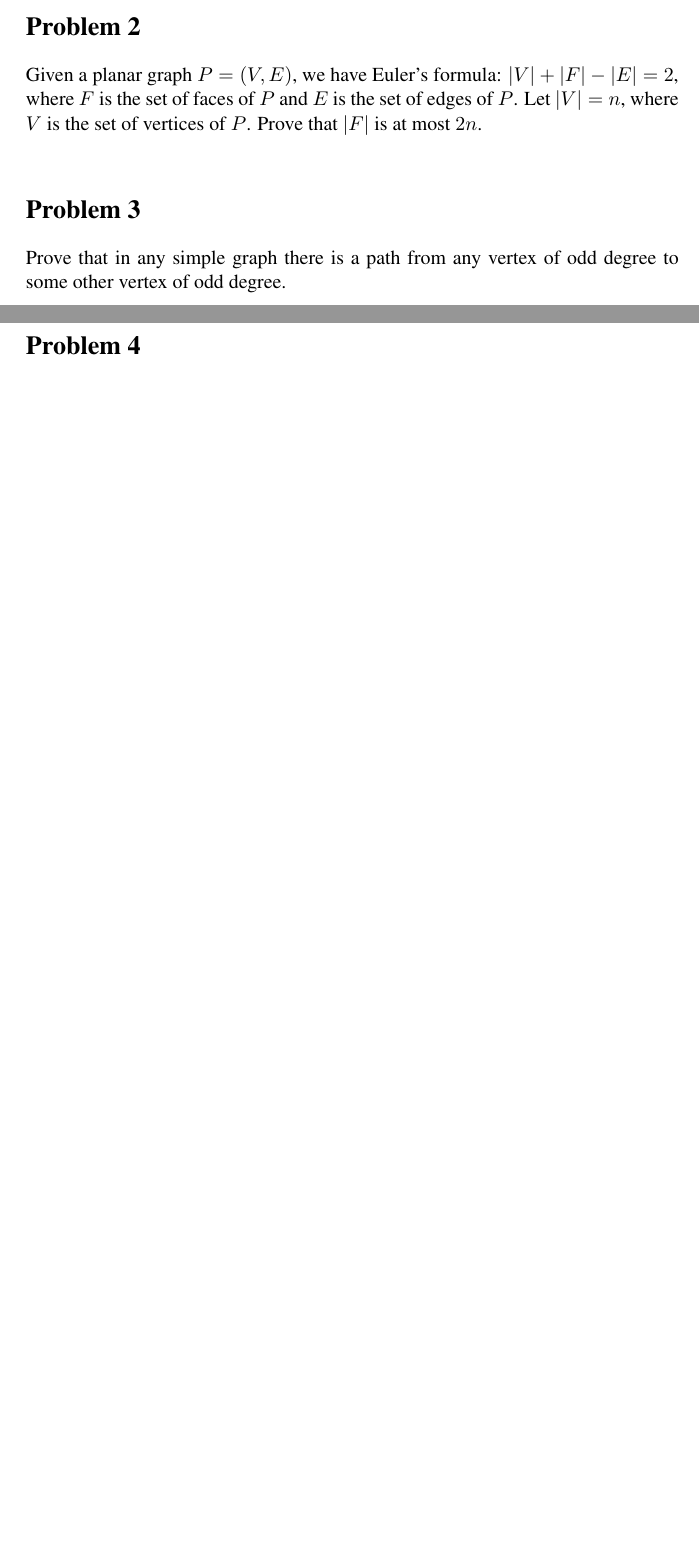
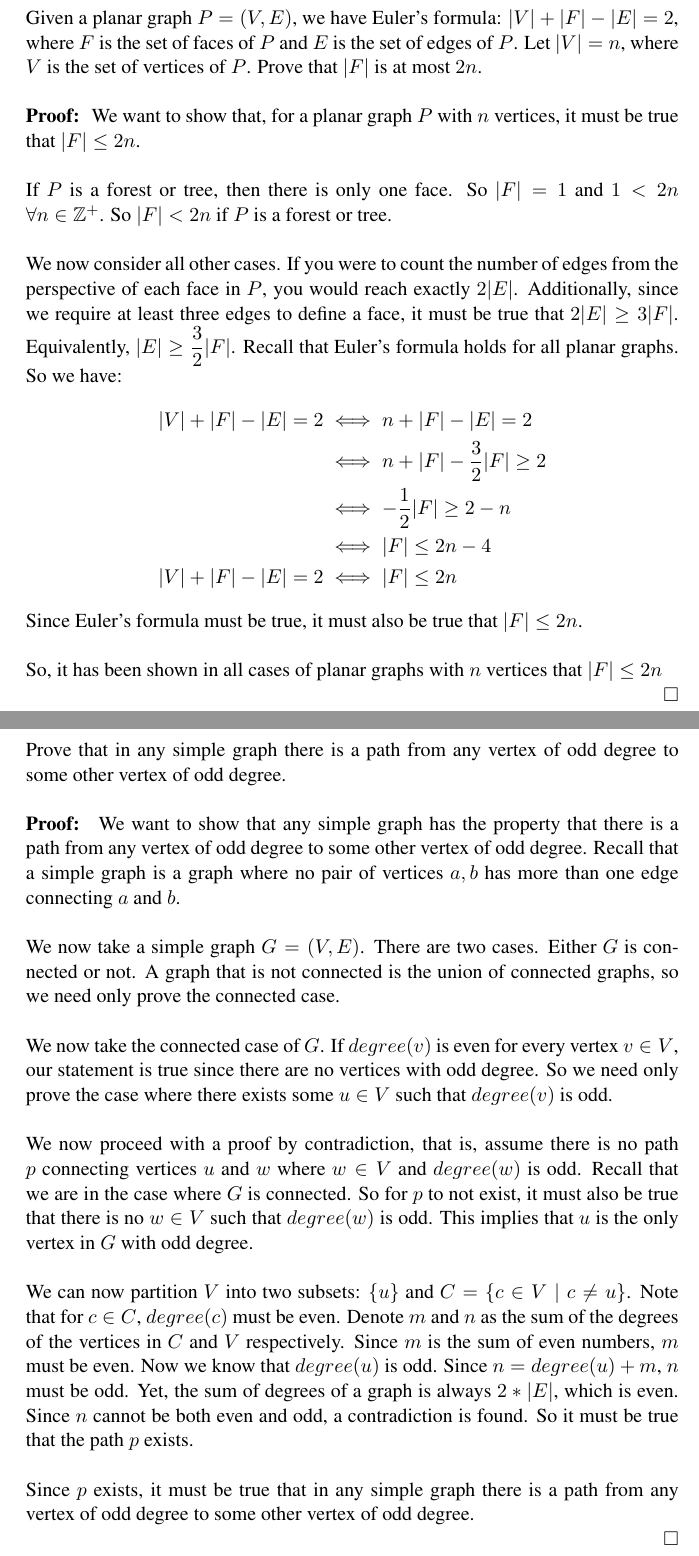
Before and after one commit to nathanstouffer/cs-theory, a LaTeX document (HW-1/HW-1.tex): two parts of pages 2 and 3 of 3 before the commit and two parts of pages 3 and 4 of 6 after it, joined at a grey line, cut at the place of the change, the shorter picture padded with empty space. Compiled offline with LaTeX, dvips and Ghostscript.

Commit message:
finished homework 1

```diff
--- a/HW-1/HW-1.tex
+++ b/HW-1/HW-1.tex
@@ -57,11 +55,24 @@ Let $|V|=n$, where $V$ is the set of vertices of $P$.
 Prove that $|F|$ is at most $2n$.
 \newline
 
-%\noindent
-%{\bf Proof:} ....
-%....
-%$\hfill \Box$
-%\newline
+\noindent
+{\bf Proof: }
+	We want to show that, for a planar graph $P$ with $n$ vertices, it must be true that $|F| \leq 2n$. \parspace
+	If $P$ is a forest or tree, then there is only one face. So $|F| = 1$ and $1 < 2n$ $\forall n \in \zpos$. So $|F| < 2n$ if $P$ is a forest or tree. \parspace
+	We now consider all other cases. If you were to count the number of edges from the perspective of each face in $P$, you would reach exactly $2|E|$. Additionally, since we require at least three edges to define a face, it must be true that $2|E| \geq 3|F|$.
+	Equivalently, $|E| \geq \dfrac{3}{2} |F|$. Recall that Euler's formula holds for all planar graphs. So we have:
+	\begin{align*}
+		|V| + |F| - |E| = 2 &\iff n + |F| - |E| = 2 \\
+		&\iff n + |F| - \dfrac{3}{2} |F| \geq 2 \\
+		&\iff -\dfrac{1}{2} |F| \geq 2 - n \\
+		&\iff |F| \leq 2n - 4 \\
+		|V| + |F| - |E| = 2 &\iff |F| \leq 2n
+	\end{align*}
+	Since Euler's formula must be true, it must also be true that $|F| \leq 2n$. \parspace
+	So, it has been shown in all cases of planar graphs with $n$ vertices that $|F| \leq 2n$
+
+$\hfill \Box$
+\newpage
 
 \section*{Problem 3}
 
@@ -69,11 +80,17 @@ Prove that in any simple graph there is a path from any vertex of odd degree
 to some other vertex of odd degree.
 \newline
 
-%\noindent
-%{\bf Proof:} ....
-%....
-%$\hfill \Box$
-%\newline
+\noindent
+{\bf Proof: }
+	We want to show that any simple graph has the property that there is a path from any vertex of odd degree to some other vertex of odd degree. Recall that a simple graph is a graph where no pair of vertices $a,b$ has more than one edge connecting $a$ and $b$.  \parspace
+	We now take a simple graph $G=(V,E)$. There are two cases. Either $G$ is connected or not. A graph that is not connected is the union of connected graphs, so we need only prove the connected case. \parspace
+	We now take the connected case of $G$. If $degree(v)$ is even for every vertex $v \in V$, our statement is true since there are no vertices with odd degree. So we need only prove the case where there exists some $u \in V$ such that $degree(v)$ is odd. \parspace
+	We now proceed with a proof by contradiction, that is, assume there is no path $p$ connecting vertices $u$ and $w$ where $w \in V$ and $degree(w)$ is odd.
+	Recall that we are in the case where $G$ is connected. So for $p$ to not exist, it must also be true that there is no $w \in V$ such that $degree(w)$ is odd. This implies that $u$ is the only vertex in $G$ with odd degree. \parspace
+	We can now partition $V$ into two subsets: $\{u\}$ and $C=\{c \in V \mid c \neq u \}$. Note that for $c \in C$, $degree(c)$ must be even. Denote $m$ and $n$ as the sum of the degrees of the vertices in $C$ and $V$ respectively. Since $m$ is the sum of even numbers, $m$ must be even. Now we know that $degree(u)$ is odd. Since $n = degree(u) + m$, $n$ must be odd. Yet, the sum of degrees of a graph is always $2*|E|$, which is even. Since $n$ cannot be both even and odd, a contradiction is found. So it must be true that the path $p$ exists. \parspace
+	Since $p$ exists, it must be true that in any simple graph there is a path from any vertex of odd degree to some other vertex of odd degree.
+
+$\hfill \Box$
 
 \section*{Problem 4}
 
```
Also changed, not shown: HW-1/HW-1.pdf, HW-1/HW-1.tex (50 more changed lines). Lines whose indentation alone changed are shown as unchanged.
